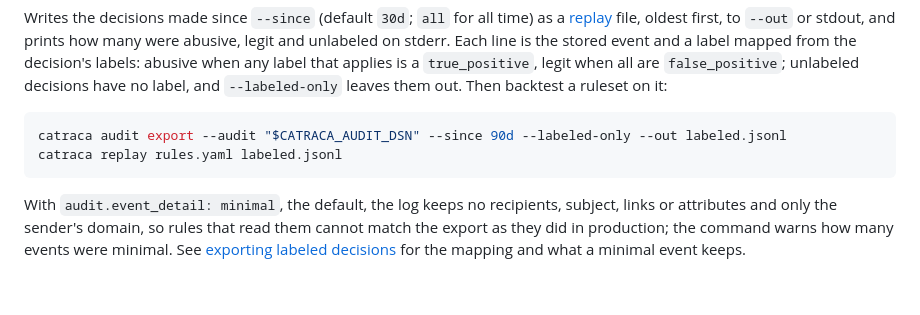
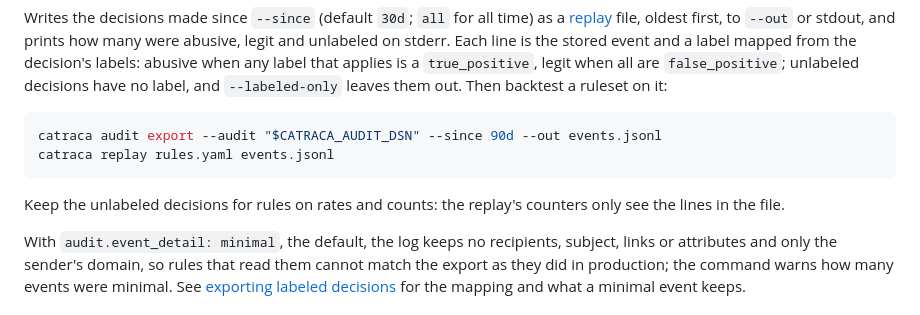
Before and after one commit to guilhermebsantiago/catraca, a Markdown page: docs/cli.md, the part around the change. GitHub-like rendering; blank space fills up the shorter version.

````diff
--- a/docs/cli.md
+++ b/docs/cli.md
@@ -172,9 +172,12 @@ when any label that applies is a `true_positive`, legit when all are
 leaves them out. Then backtest a ruleset on it:
 
 ```sh
-catraca audit export --audit "$CATRACA_AUDIT_DSN" --since 90d --labeled-only --out labeled.jsonl
-catraca replay rules.yaml labeled.jsonl
+catraca audit export --audit "$CATRACA_AUDIT_DSN" --since 90d --out events.jsonl
+catraca replay rules.yaml events.jsonl
 ```
+
+Keep the unlabeled decisions for rules on rates and counts: the replay's
+counters only see the lines in the file.
 
 With `audit.event_detail: minimal`, the default, the log keeps no
 recipients, subject, links or attributes and only the sender's domain, so
````
Also changed, not shown: docs/audit.md (+18 -8 lines), docs/rules.md (+2 -2 lines).
